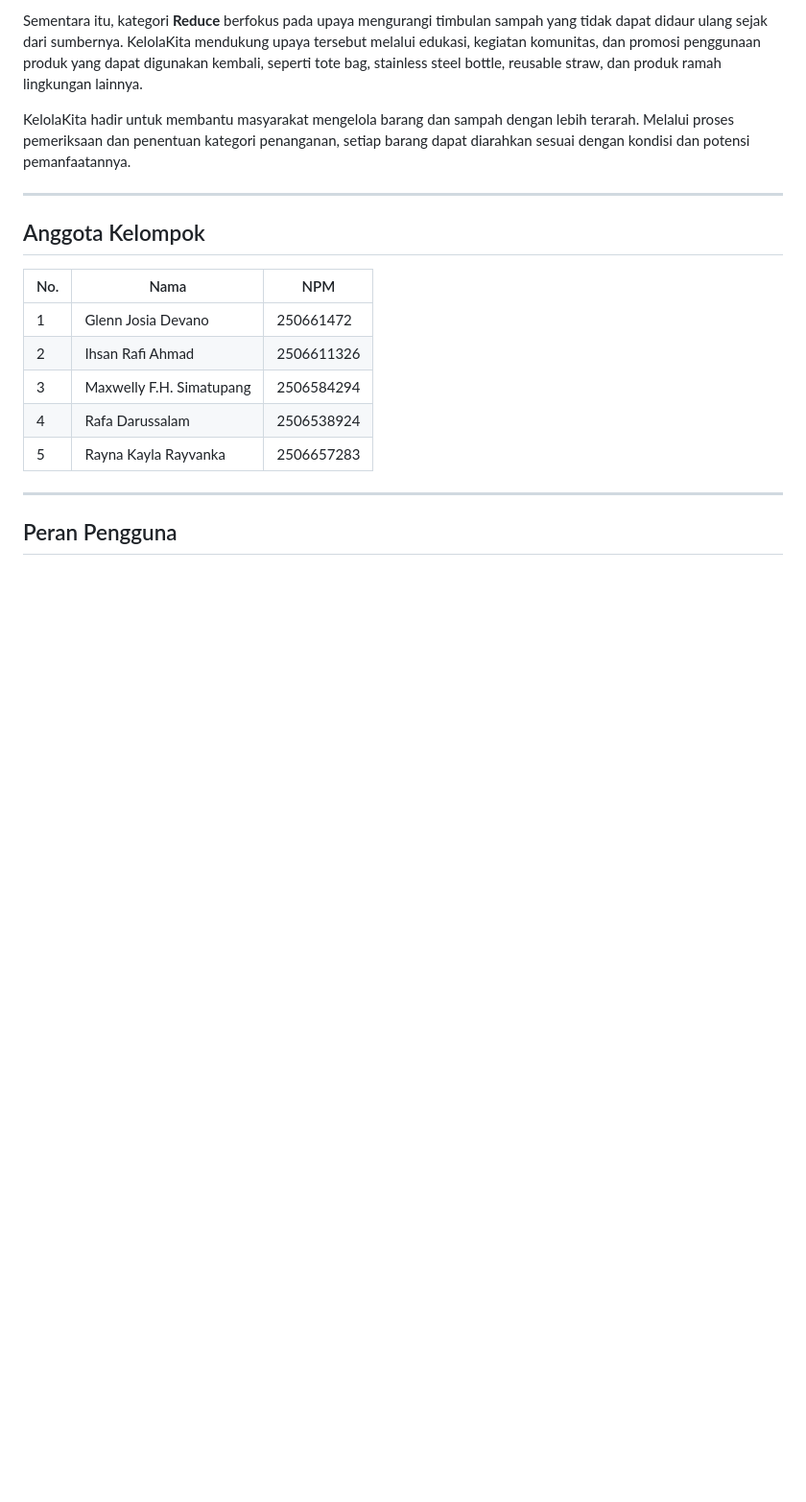
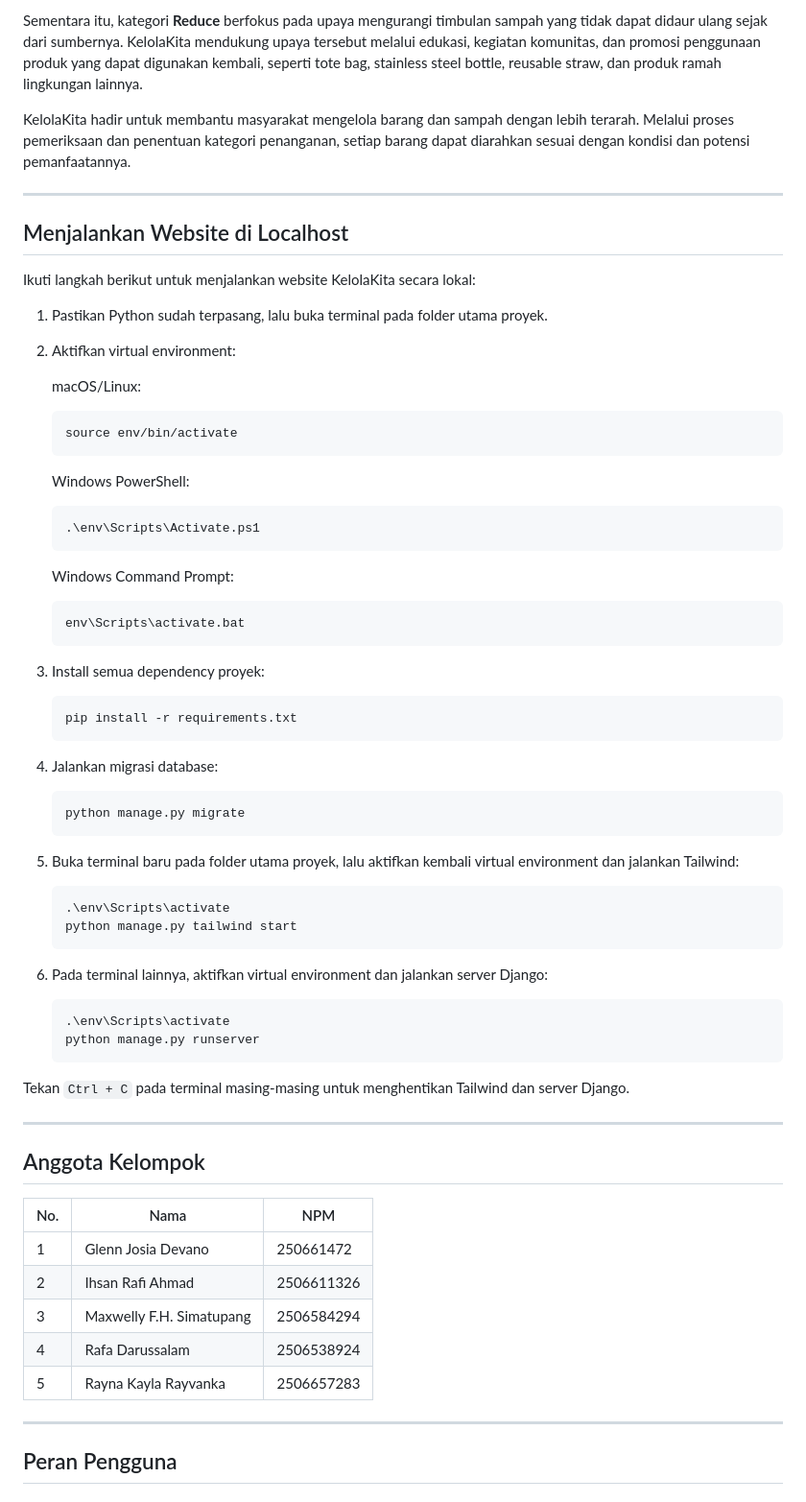
Before and after one commit to pbp-f-kelompok-1/KelolaKita, a Markdown page: README.md, the part around the change. Shown at 96% size. GitHub-like rendering; blank space fills up the shorter version.

Commit message:
docs(readme): add instruction on how to run locally

````diff
--- a/README.md
+++ b/README.md
@@ -11,6 +11,62 @@ Pada kategori **Reuse**, barang yang masih memiliki nilai guna akan diarahkan un
 Sementara itu, kategori **Reduce** berfokus pada upaya mengurangi timbulan sampah yang tidak dapat didaur ulang sejak dari sumbernya. KelolaKita mendukung upaya tersebut melalui edukasi, kegiatan komunitas, dan promosi penggunaan produk yang dapat digunakan kembali, seperti tote bag, stainless steel bottle, reusable straw, dan produk ramah lingkungan lainnya.
 
 KelolaKita hadir untuk membantu masyarakat mengelola barang dan sampah dengan lebih terarah. Melalui proses pemeriksaan dan penentuan kategori penanganan, setiap barang dapat diarahkan sesuai dengan kondisi dan potensi pemanfaatannya.
+
+---
+
+## Menjalankan Website di Localhost
+
+Ikuti langkah berikut untuk menjalankan website KelolaKita secara lokal:
+
+1. Pastikan Python sudah terpasang, lalu buka terminal pada folder utama proyek.
+
+2. Aktifkan virtual environment:
+
+	macOS/Linux:
+
+	```bash
+	source env/bin/activate
+	```
+
+	Windows PowerShell:
+
+	```powershell
+	.\env\Scripts\Activate.ps1
+	```
+
+	Windows Command Prompt:
+
+	```cmd
+	env\Scripts\activate.bat
+	```
+
+3. Install semua dependency proyek:
+
+	```bash
+	pip install -r requirements.txt
+	```
+
+4. Jalankan migrasi database:
+
+	```bash
+	python manage.py migrate
+	```
+
+5. Buka terminal baru pada folder utama proyek, lalu aktifkan kembali virtual environment dan jalankan Tailwind:
+
+	```bash
+	.\env\Scripts\activate
+	python manage.py tailwind start
+	```
+
+6. Pada terminal lainnya, aktifkan virtual environment dan jalankan server Django:
+
+	```bash
+	.\env\Scripts\activate
+	python manage.py runserver
+	```
+
+Tekan `Ctrl + C` pada terminal masing-masing untuk menghentikan Tailwind dan server Django.
 
 ---
 
````
